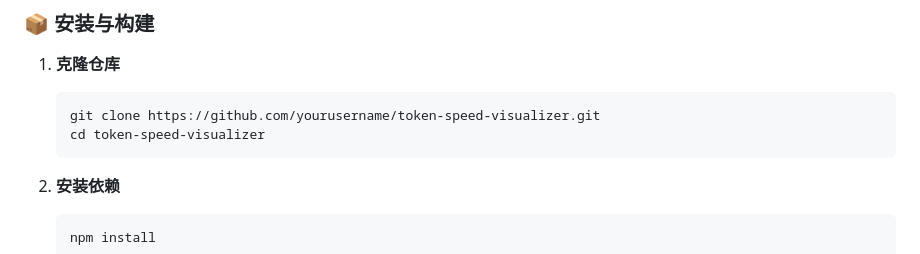
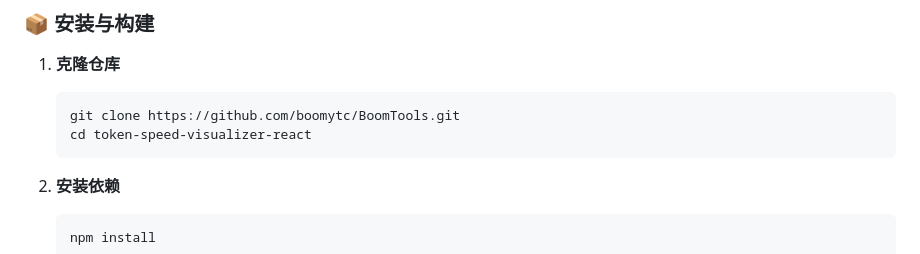
Before and after one commit to boomytc/BoomTools, a Markdown page: token-speed-visualizer-react/README.md, the part around the change. Rendered like a GitHub page.

Commit message:
更新README

````diff
--- a/token-speed-visualizer-react/README.md
+++ b/token-speed-visualizer-react/README.md
@@ -57,8 +57,8 @@
 1. **克隆仓库**
 
    ```bash
-   git clone https://github.com/yourusername/token-speed-visualizer.git
-   cd token-speed-visualizer
+   git clone https://github.com/boomytc/BoomTools.git
+   cd token-speed-visualizer-react
    ```
 
 2. **安装依赖**
````
